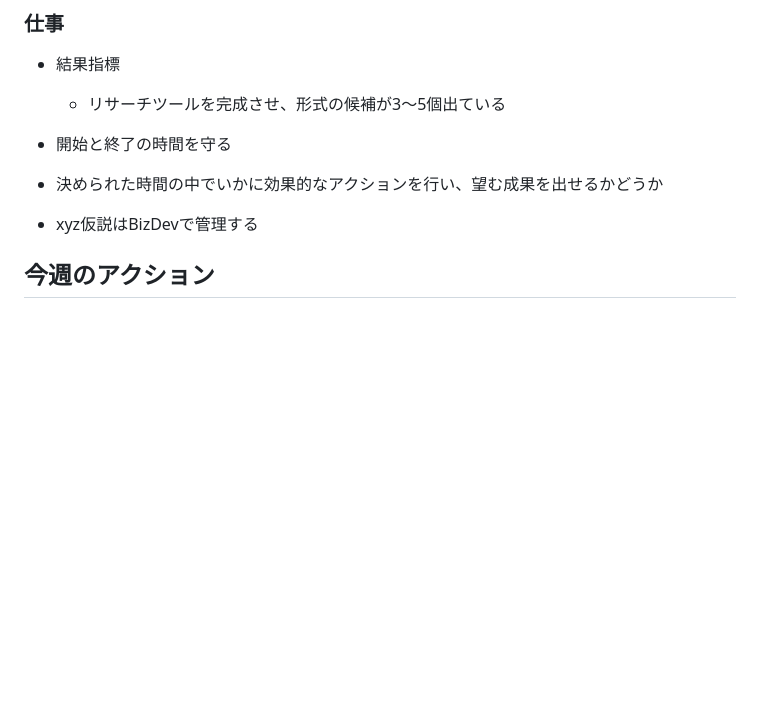
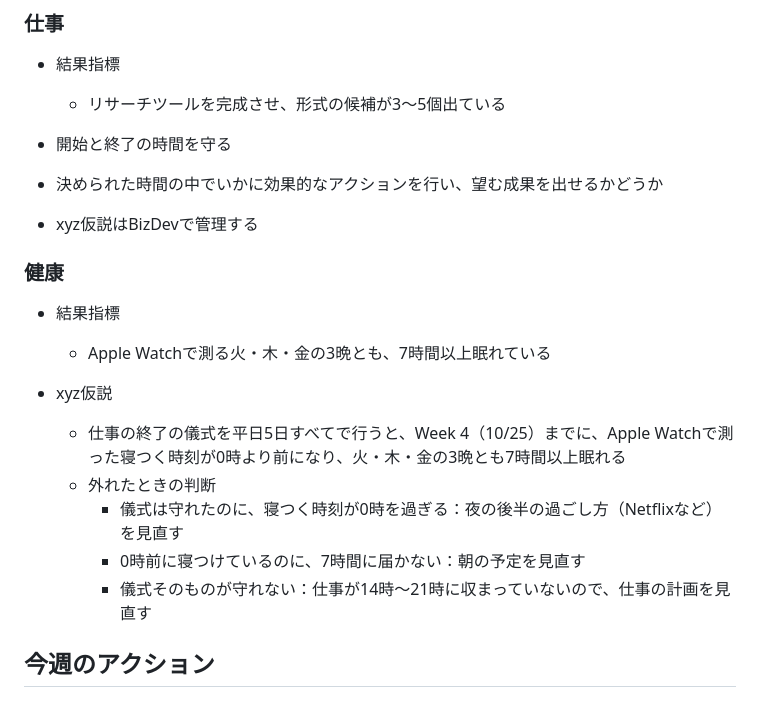
Before and after one commit to ak0007-code/12-WEEK-YEAR, a Markdown page: README.md, the part around the change. GitHub-like rendering; blank space fills up the shorter version.

Commit message:
Add the Week 1 health result indicator and xyz hypothesis
Co-Authored-By: Claude Opus 5.5 <noreply@anthropic.com>

```diff
--- a/README.md
+++ b/README.md
@@ -100,6 +100,18 @@
 - 決められた時間の中でいかに効果的なアクションを行い、望む成果を出せるかどうか
 
 - xyz仮説はBizDevで管理する
+
+### 健康
+
+- 結果指標
+  - Apple Watchで測る火・木・金の3晩とも、7時間以上眠れている
+
+- xyz仮説
+  - 仕事の終了の儀式を平日5日すべてで行うと、Week 4（10/25）までに、Apple Watchで測った寝つく時刻が0時より前になり、火・木・金の3晩とも7時間以上眠れる
+  - 外れたときの判断
+    - 儀式は守れたのに、寝つく時刻が0時を過ぎる：夜の後半の過ごし方（Netflixなど）を見直す
+    - 0時前に寝つけているのに、7時間に届かない：朝の予定を見直す
+    - 儀式そのものが守れない：仕事が14時〜21時に収まっていないので、仕事の計画を見直す
 
 ## 今週のアクション
 
```
Also changed, not shown: Health/details/2026-09-27-cycle-2-sleep-and-vision.md (+8 -0 lines).
